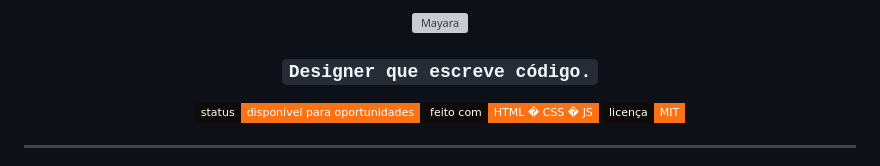
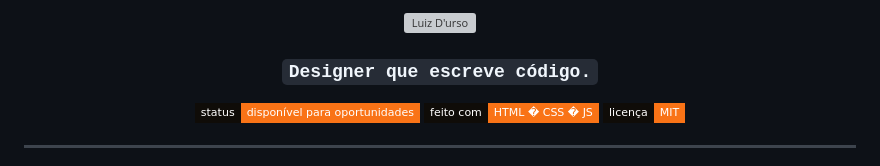
Before and after one commit to LuizDurso/Luiz_Durso, a Markdown page: README.md, the part around the change. GitHub-like rendering; badges without logos; grey boxes are pictures that could not be loaded.

```diff
--- a/README.md
+++ b/README.md
@@ -1,6 +1,6 @@
 <div align="center">
 
-<img src="https://readme-typing-svg.demolab.com?font=JetBrains+Mono&weight=700&size=36&duration=3000&pause=2000&color=F97316&center=true&vCenter=true&width=600&height=80&lines=Luiz+D'urso" alt="Mayara" />
+<img src="https://readme-typing-svg.demolab.com?font=JetBrains+Mono&weight=700&size=36&duration=3000&pause=2000&color=F97316&center=true&vCenter=true&width=600&height=80&lines=Luiz+D'urso" alt="Luiz D'urso" />
 
 ### `Designer que escreve código.`
 
```
